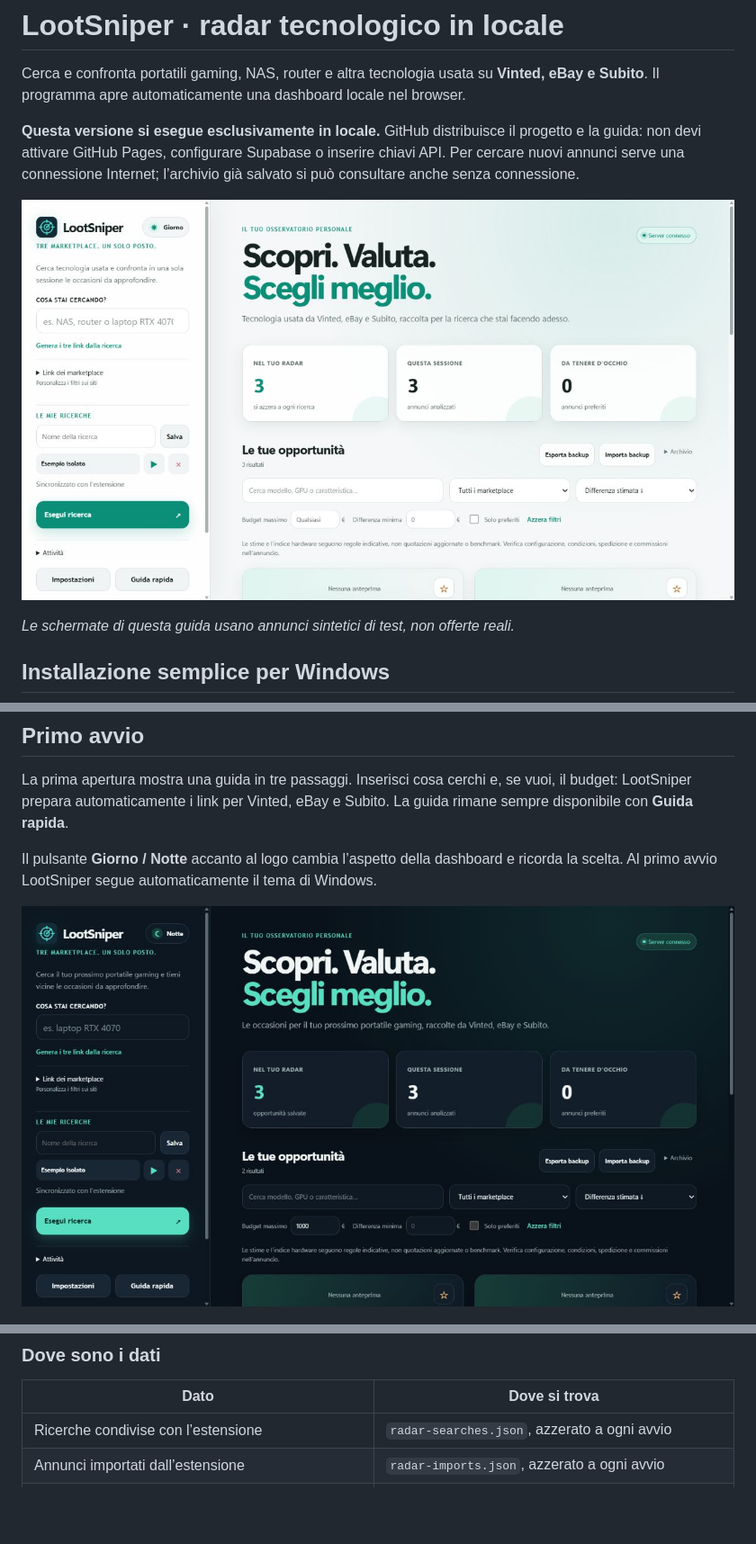
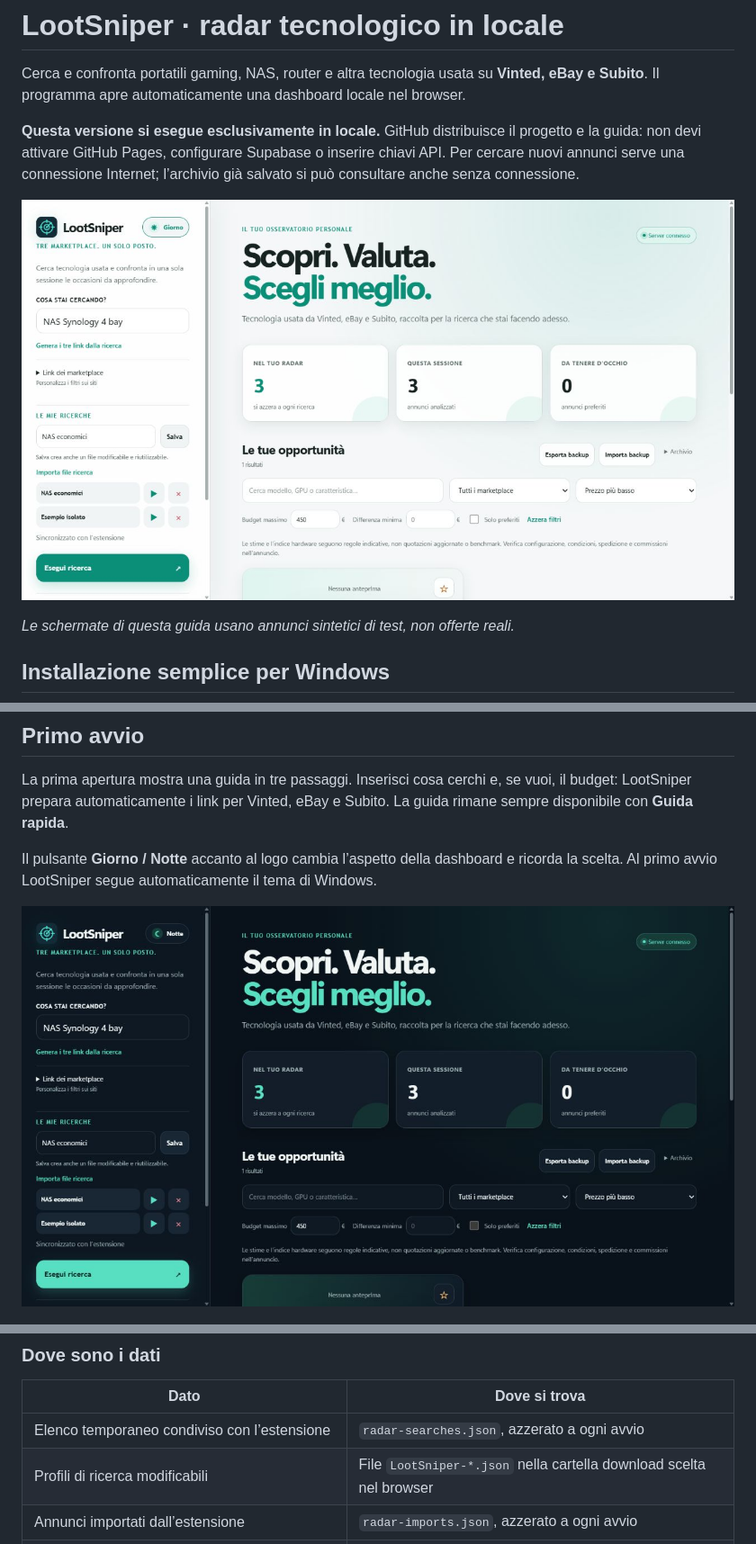
Before and after one commit to Fr3nK027/LootSniper, a Markdown page: README.md, 3 parts joined by grey strips. Shown at 90% size. GitHub-like rendering; pictures changed too: docs/images/dashboard-notte.png, docs/images/dashboard.png; blank space fills up the shorter version.

Commit message:
Add reusable editable search profiles

```diff
--- a/README.md
+++ b/README.md
@@ -177,7 +189,8 @@ Se non hai annunci ma vuoi salvare le ricerche, usa **Archivio → Backup comple
 
 | Dato | Dove si trova |
 | --- | --- |
-| Ricerche condivise con l’estensione | `radar-searches.json`, azzerato a ogni avvio |
+| Elenco temporaneo condiviso con l’estensione | `radar-searches.json`, azzerato a ogni avvio |
+| Profili di ricerca modificabili | File `LootSniper-*.json` nella cartella download scelta nel browser |
 | Annunci importati dall’estensione | `radar-imports.json`, azzerato a ogni avvio |
 | Risultati, preferiti, filtri e recupero archivio | Memoria del browser, azzerata per ogni nuova sessione |
 | Configurazione privata Discord, coda e invii confermati | `radar-discord.json` |
```
Also changed, not shown: other parts of README.md (+16 -4 lines), 8 other files.
